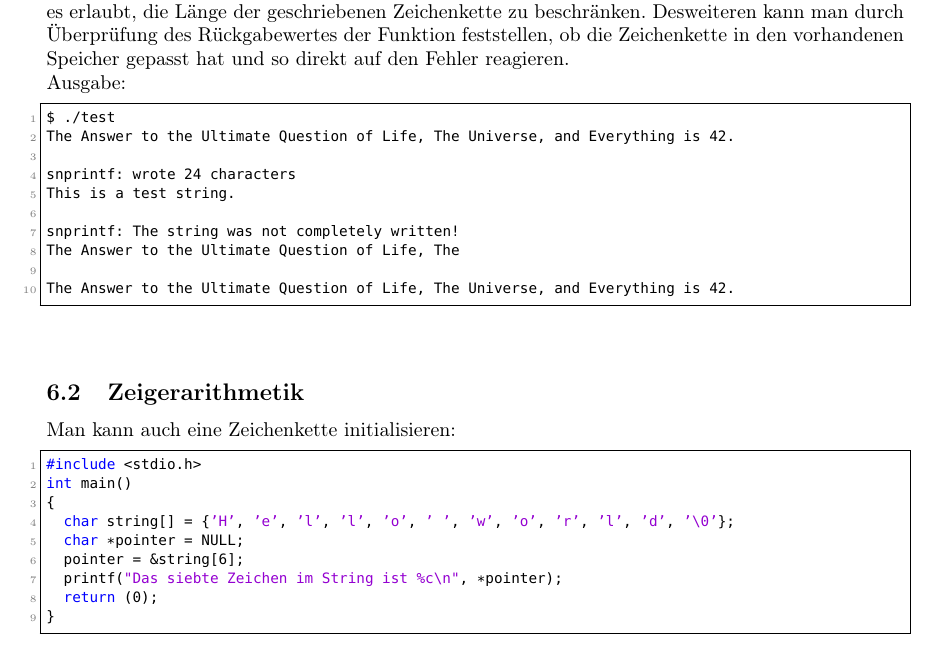
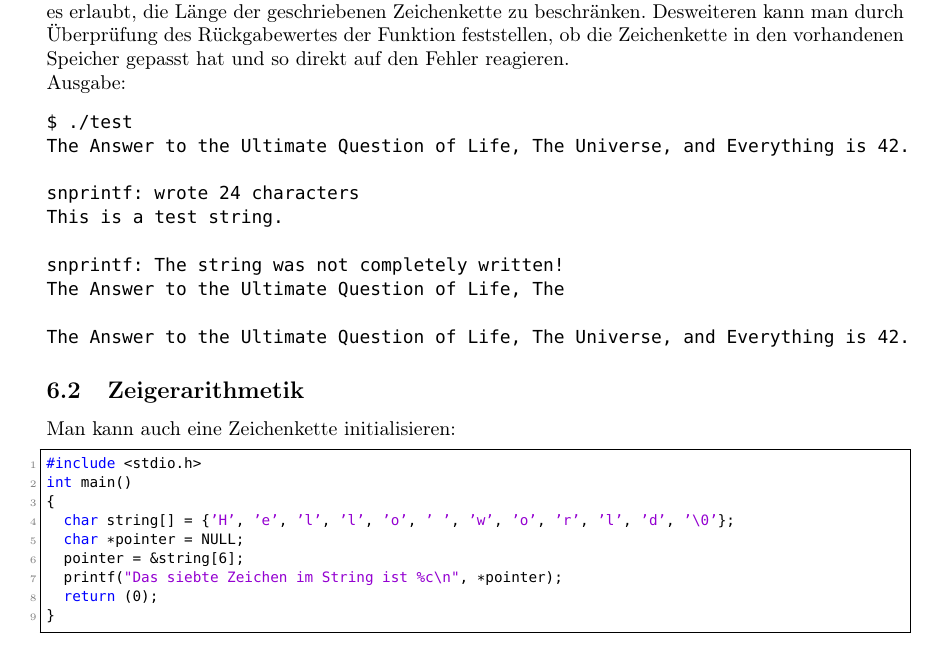
Before and after one commit to pittlerf/ckurs2017, a LaTeX document (programmierkurs_fpcu.tex, which reads pointersarrays.tex): part of page 33 of 63, cut so that both start at the same text. Compiled offline with LaTeX, dvips and Ghostscript.

Commit message:
sprintf: Beispielausgabe verbatim anstelle von listing

```diff
--- a/pointersarrays.tex
+++ b/pointersarrays.tex
@@ -524,7 +524,7 @@ Es ist deshalb Vorsicht geboten und \texttt{snprintf} sollte \texttt{sprintf} vo
 Desweiteren kann man durch \"{U}berpr\"{u}fung des R\"{u}ckgabewertes der Funktion feststellen, ob die Zeichenkette in den vorhandenen Speicher gepasst hat und so direkt auf den Fehler reagieren.
 
 \noindent Ausgabe:
-\begin{lstlisting}
+\begin{verbatim}
 $ ./test
 The Answer to the Ultimate Question of Life, The Universe, and Everything is 42.
 
@@ -535,7 +535,7 @@ snprintf: The string was not completely written!
 The Answer to the Ultimate Question of Life, The
 
 The Answer to the Ultimate Question of Life, The Universe, and Everything is 42.
-\end{lstlisting}
+\end{verbatim}
 
 
 \subsection{Zeigerarithmetik}
```
